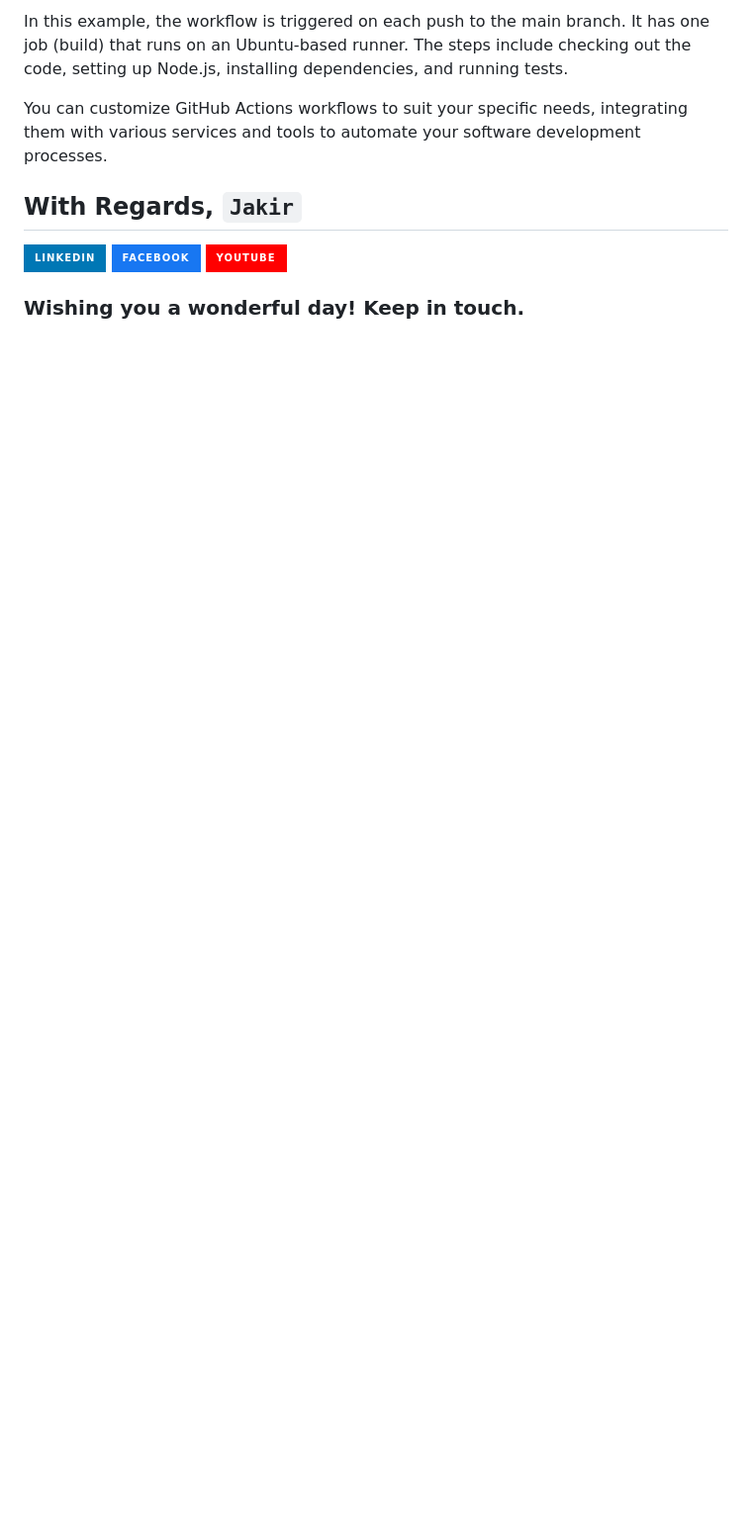
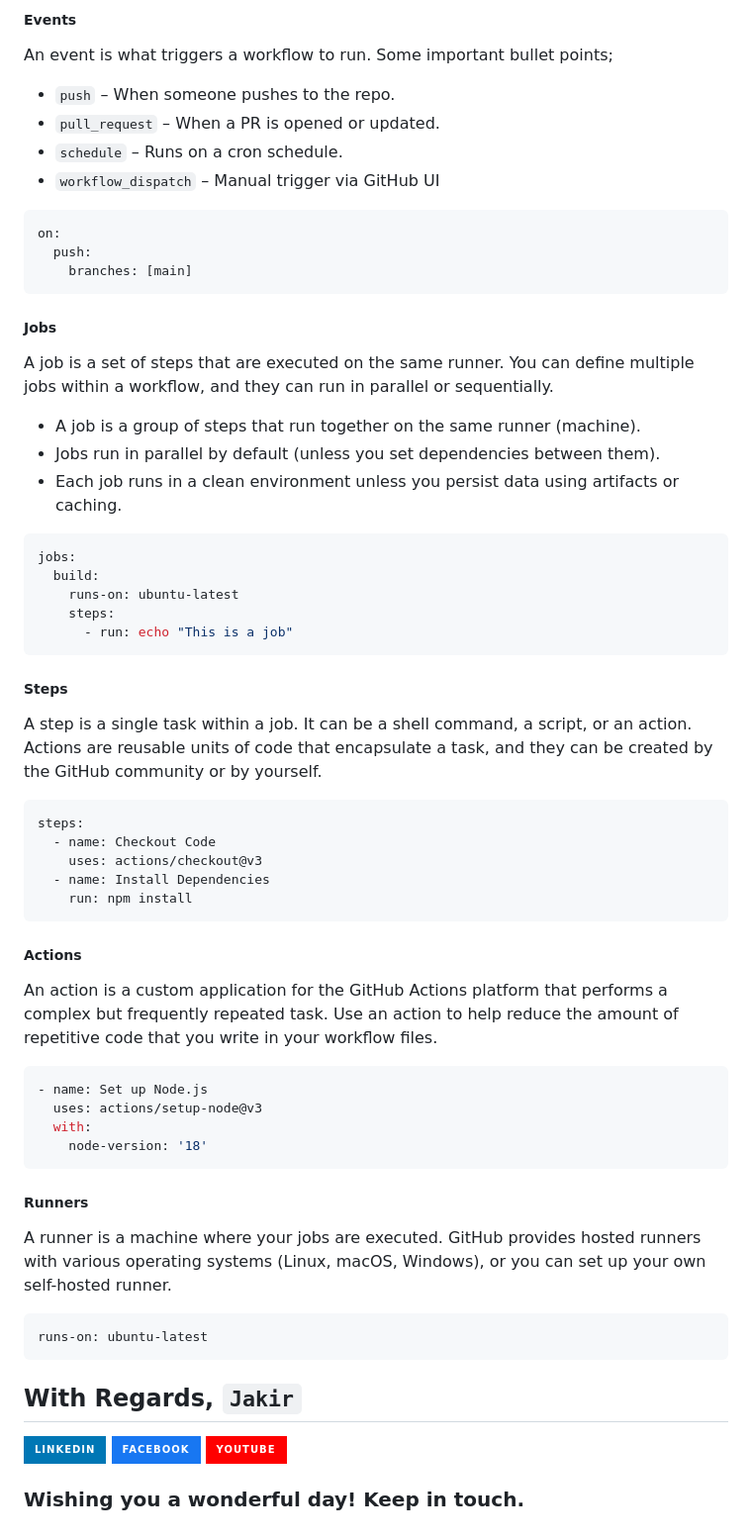
Before and after one commit to jakir-ruet/github-action-learning, a Markdown page: README.md, the part around one of its changes. Shown at 99% size. Rendered like a GitHub page; badges without logos; blank space fills up the shorter version.

````diff
--- a/README.md
+++ b/README.md
@@ -39,7 +30,49 @@ Here's a simple example of a GitHub Actions workflow that runs on each push to t
 ```
-In this example, the workflow is triggered on each push to the main branch. It has one job (build) that runs on an Ubuntu-based runner. The steps include checking out the code, setting up Node.js, installing dependencies, and running tests.
-
-You can customize GitHub Actions workflows to suit your specific needs, integrating them with various services and tools to automate your software development processes.
+##### Events
+An event is what triggers a workflow to run. Some important bullet points;
+- `push` – When someone pushes to the repo.
+- `pull_request` – When a PR is opened or updated.
+- `schedule` – Runs on a cron schedule.
+- `workflow_dispatch` – Manual trigger via GitHub UI
+```yaml
+on:
+  push:
+    branches: [main]
+```
+##### Jobs
+A job is a set of steps that are executed on the same runner. You can define multiple jobs within a workflow, and they can run in parallel or sequentially.
+- A job is a group of steps that run together on the same runner (machine).
+- Jobs run in parallel by default (unless you set dependencies between them).
+- Each job runs in a clean environment unless you persist data using artifacts or caching.
+```yaml
+jobs:
+  build:
+    runs-on: ubuntu-latest
+    steps:
+      - run: echo "This is a job"
+```
+##### Steps
+A step is a single task within a job. It can be a shell command, a script, or an action. Actions are reusable units of code that encapsulate a task, and they can be created by the GitHub community or by yourself.
+```yaml
+steps:
+  - name: Checkout Code
+    uses: actions/checkout@v3
+  - name: Install Dependencies
+    run: npm install
+```
+##### Actions
+An action is a custom application for the GitHub Actions platform that performs a complex but frequently repeated task. Use an action to help reduce the amount of repetitive code that you write in your workflow files.
+```yaml
+- name: Set up Node.js
+  uses: actions/setup-node@v3
+  with:
+    node-version: '18'
+```
+##### Runners
+A runner is a machine where your jobs are executed. GitHub provides hosted runners with various operating systems (Linux, macOS, Windows), or you can set up your own self-hosted runner.
+```yaml
+runs-on: ubuntu-latest
+```
 
 ## With Regards, `Jakir`
 
````
Also changed, not shown: other parts of README.md (+24 -33 lines).
